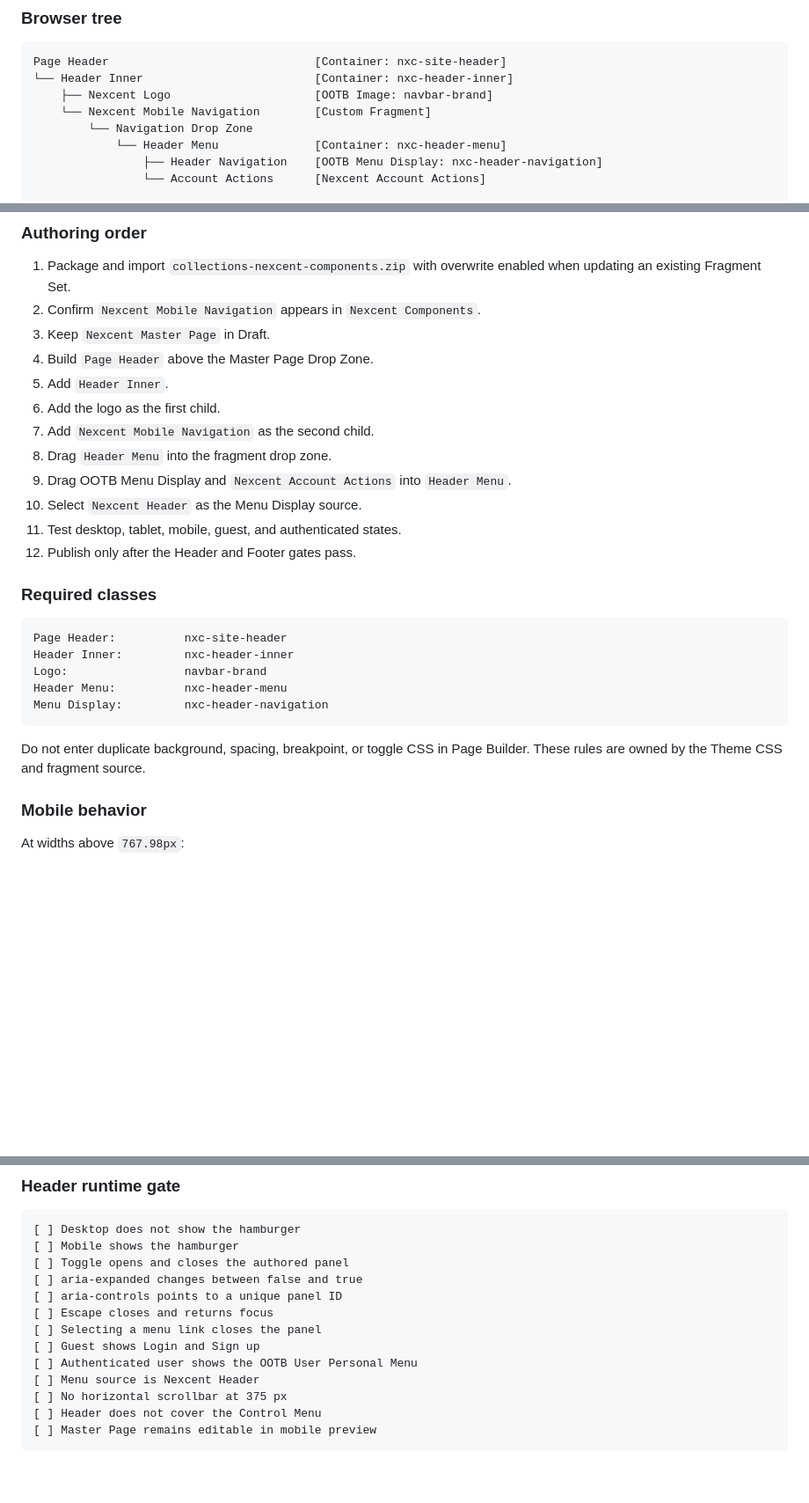
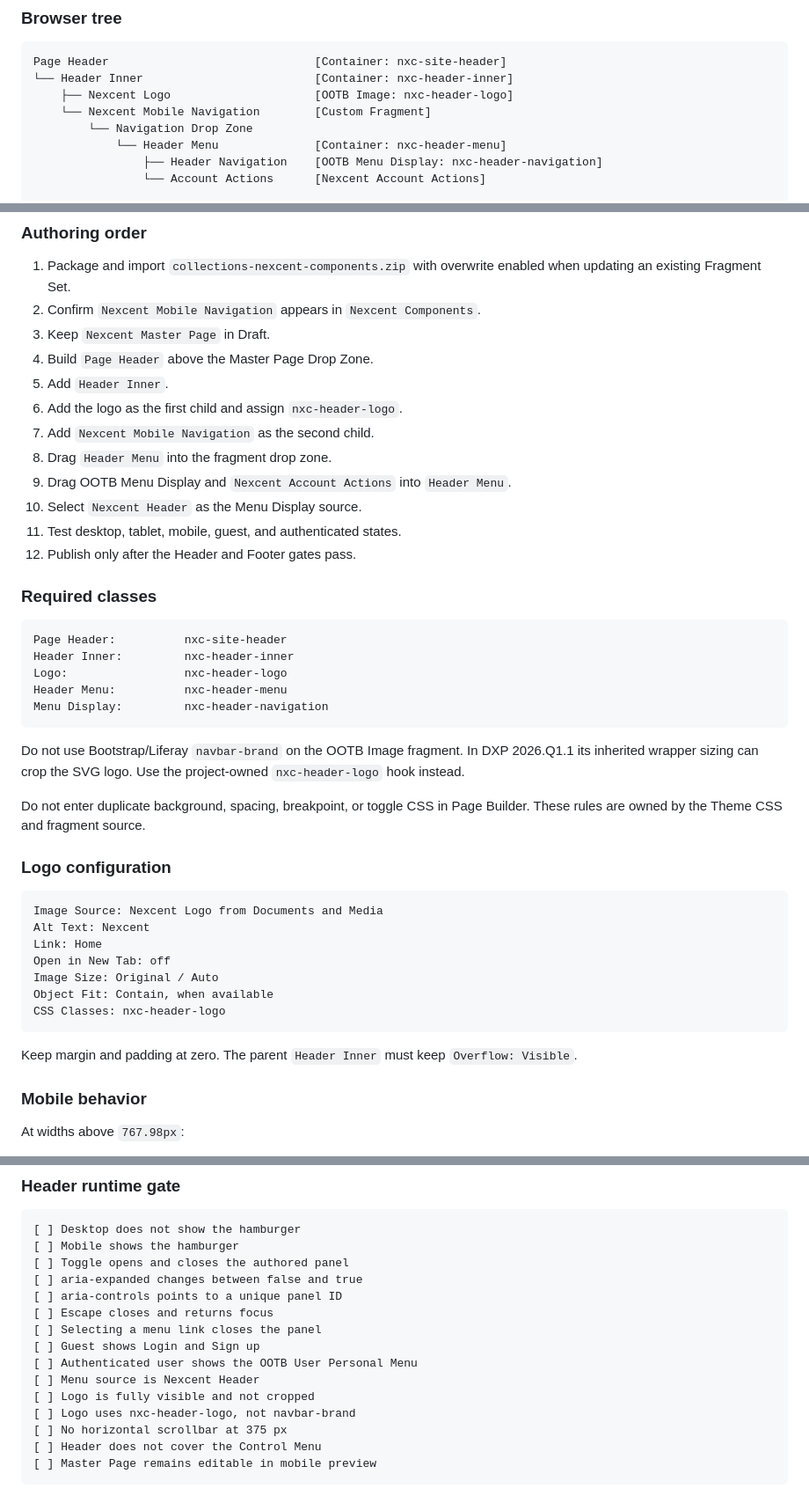
Before and after one commit to hungtvb/liferay-mini, a Markdown page: docs/course/05-header-hero-clients.md, 3 parts joined by grey strips. Shown at 88% size. Rendered like a GitHub page; blank space fills up the shorter version.

Commit message:
docs: replace navbar brand logo hook

````diff
--- a/docs/course/05-header-hero-clients.md
+++ b/docs/course/05-header-hero-clients.md
@@ -36,7 +36,7 @@ Runtime completion requires testing the authored Master Page on DXP 2026.Q1.1.
 ```text
 Page Header                              [Container: nxc-site-header]
 └── Header Inner                         [Container: nxc-header-inner]
-    ├── Nexcent Logo                     [OOTB Image: navbar-brand]
+    ├── Nexcent Logo                     [OOTB Image: nxc-header-logo]
     └── Nexcent Mobile Navigation        [Custom Fragment]
         └── Navigation Drop Zone
             └── Header Menu              [Container: nxc-header-menu]
@@ -53,7 +53,7 @@ Master Page Drop Zone
 3. Keep `Nexcent Master Page` in Draft.
 4. Build `Page Header` above the Master Page Drop Zone.
 5. Add `Header Inner`.
-6. Add the logo as the first child.
+6. Add the logo as the first child and assign `nxc-header-logo`.
 7. Add `Nexcent Mobile Navigation` as the second child.
 8. Drag `Header Menu` into the fragment drop zone.
 9. Drag OOTB Menu Display and `Nexcent Account Actions` into `Header Menu`.
@@ -66,12 +66,28 @@ Master Page Drop Zone
 ```text
 Page Header:          nxc-site-header
 Header Inner:         nxc-header-inner
-Logo:                 navbar-brand
+Logo:                 nxc-header-logo
 Header Menu:          nxc-header-menu
 Menu Display:         nxc-header-navigation
 ```
 
+Do not use Bootstrap/Liferay `navbar-brand` on the OOTB Image fragment. In DXP 2026.Q1.1 its inherited wrapper sizing can crop the SVG logo. Use the project-owned `nxc-header-logo` hook instead.
+
 Do not enter duplicate background, spacing, breakpoint, or toggle CSS in Page Builder. These rules are owned by the Theme CSS and fragment source.
+
+### Logo configuration
+
+```text
+Image Source: Nexcent Logo from Documents and Media
+Alt Text: Nexcent
+Link: Home
+Open in New Tab: off
+Image Size: Original / Auto
+Object Fit: Contain, when available
+CSS Classes: nxc-header-logo
+```
+
+Keep margin and padding at zero. The parent `Header Inner` must keep `Overflow: Visible`.
 
 ### Mobile behavior
 
@@ -104,6 +120,8 @@ At widths up to `767.98px`:
 [ ] Guest shows Login and Sign up
 [ ] Authenticated user shows the OOTB User Personal Menu
 [ ] Menu source is Nexcent Header
+[ ] Logo is fully visible and not cropped
+[ ] Logo uses nxc-header-logo, not navbar-brand
 [ ] No horizontal scrollbar at 375 px
 [ ] Header does not cover the Control Menu
 [ ] Master Page remains editable in mobile preview
````
